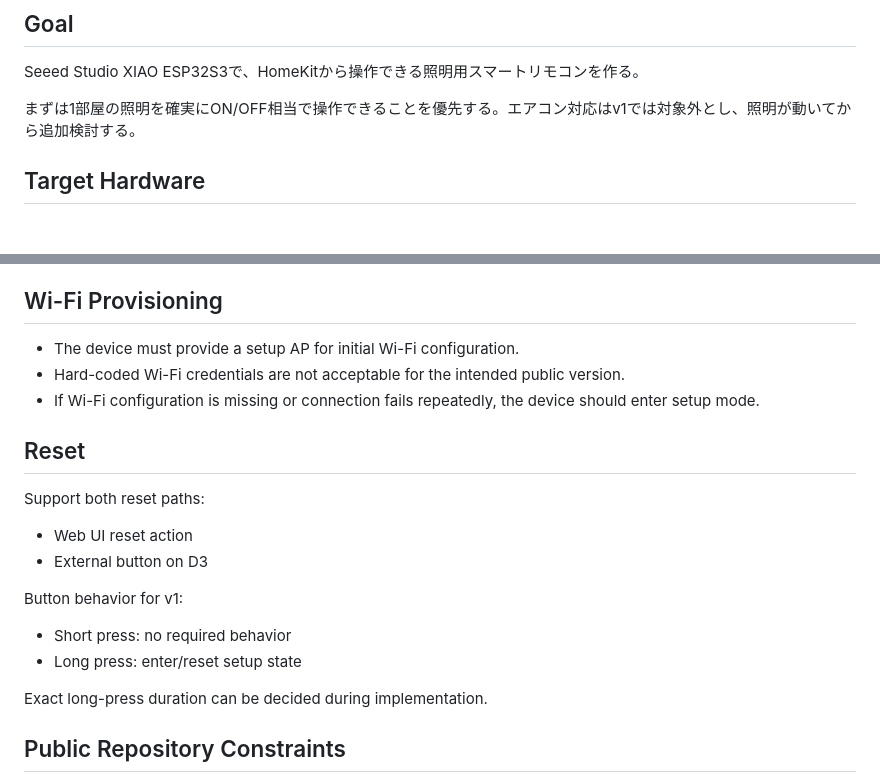
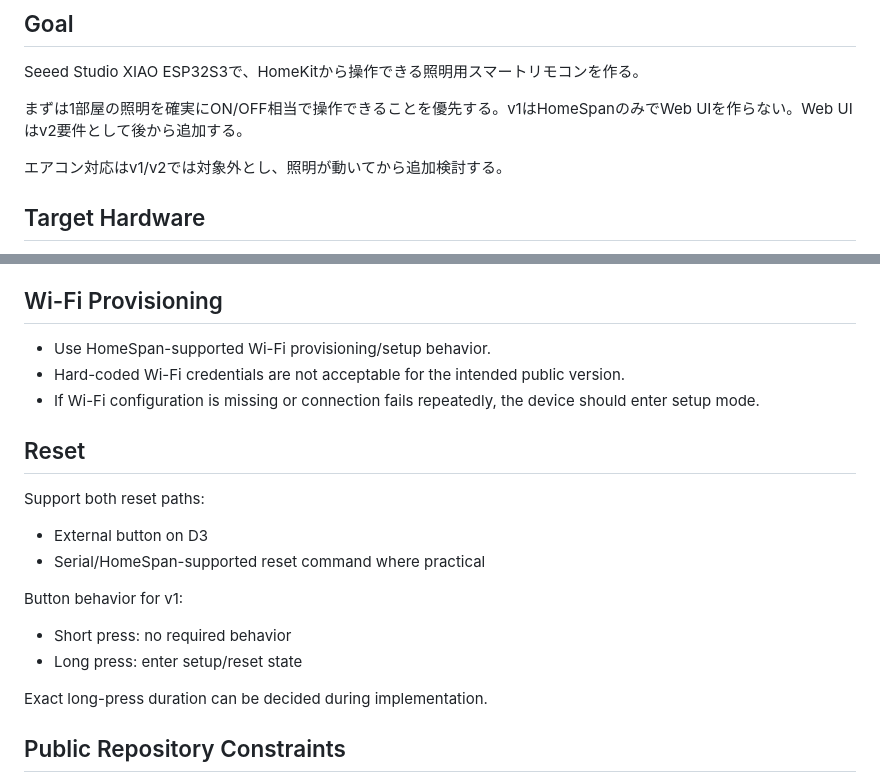
Before and after one commit to starkensan/smart-remote-esp32, a Markdown page: docs/requirements.md, 2 parts joined by grey strips. Drawn GitHub-style; blank space fills up the shorter version.

```diff
--- a/docs/requirements.md
+++ b/docs/requirements.md
@@ -4,7 +4,9 @@
 
 Seeed Studio XIAO ESP32S3で、HomeKitから操作できる照明用スマートリモコンを作る。
 
-まずは1部屋の照明を確実にON/OFF相当で操作できることを優先する。エアコン対応はv1では対象外とし、照明が動いてから追加検討する。
+まずは1部屋の照明を確実にON/OFF相当で操作できることを優先する。v1はHomeSpanのみでWeb UIを作らない。Web UIはv2要件として後から追加する。
+
+エアコン対応はv1/v2では対象外とし、照明が動いてから追加検討する。
 
 ## Target Hardware
 
@@ -71,7 +73,7 @@ Browser-based light operation is optional and can be included only if it is low
 
 ## Wi-Fi Provisioning
 
-- The device must provide a setup AP for initial Wi-Fi configuration.
+- Use HomeSpan-supported Wi-Fi provisioning/setup behavior.
 - Hard-coded Wi-Fi credentials are not acceptable for the intended public version.
 - If Wi-Fi configuration is missing or connection fails repeatedly, the device should enter setup mode.
 
@@ -79,13 +81,13 @@ Browser-based light operation is optional and can be included only if it is low
 
 Support both reset paths:
 
-- Web UI reset action
 - External button on D3
+- Serial/HomeSpan-supported reset command where practical
 
 Button behavior for v1:
 
 - Short press: no required behavior
-- Long press: enter/reset setup state
+- Long press: enter setup/reset state
 
 Exact long-press duration can be decided during implementation.
 
```
Also changed, not shown: other parts of docs/requirements.md (+38 -16 lines).
